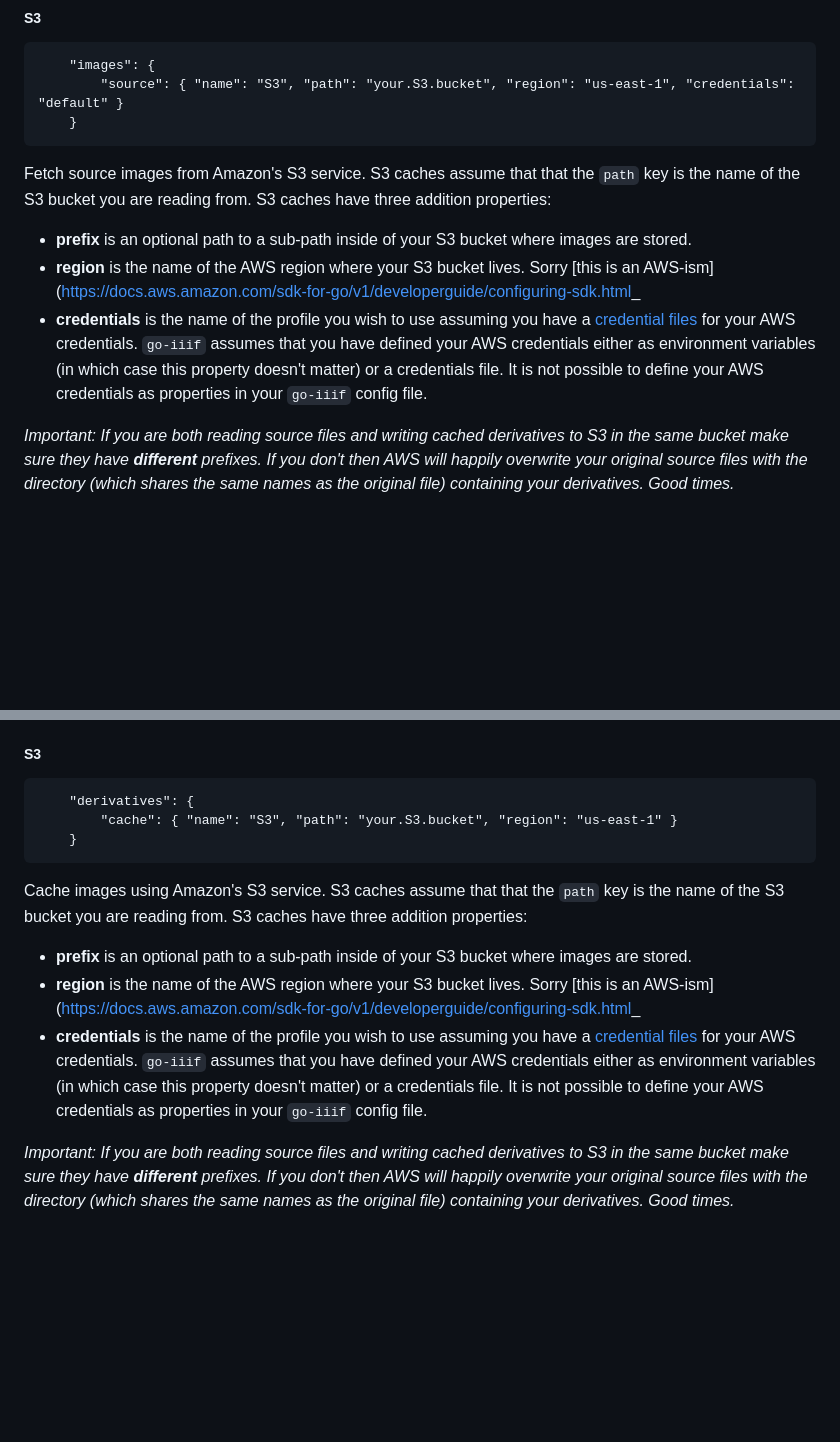
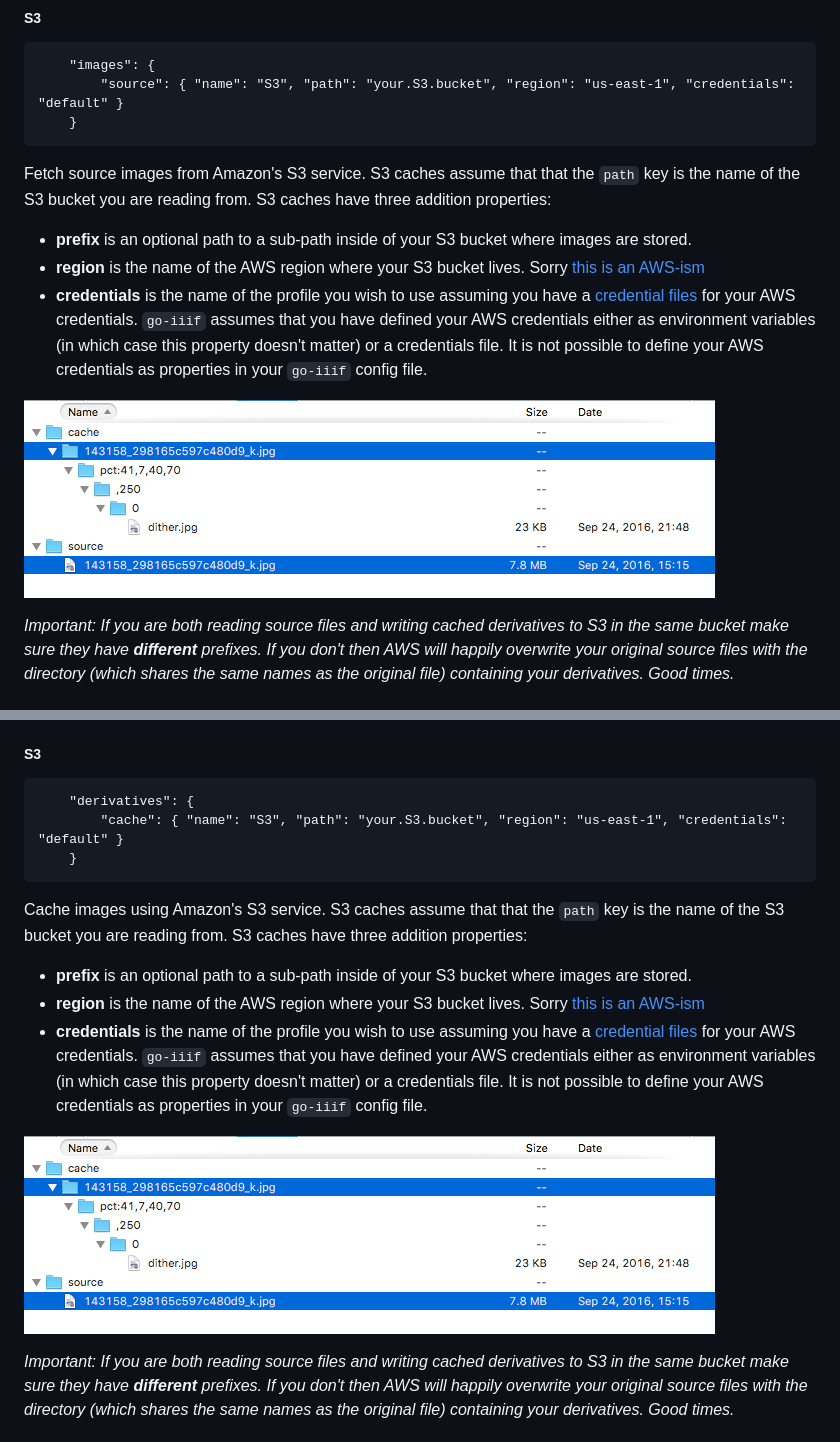
Before and after one commit to go-iiif/go-iiif, a Markdown page: README.md, 2 parts joined by grey strips. Rendered like a GitHub page; pictures changed too: misc/go-iiif-aws-source-cache.png (added); blank space fills up the shorter version.

````diff
--- a/README.md
+++ b/README.md
@@ -374,8 +374,10 @@ Here's an example [with this photo](https://www.flickr.com/photos/straup/4136870
 Fetch source images from Amazon's S3 service. S3 caches assume that that the `path` key is the name of the S3 bucket you are reading from. S3 caches have three addition properties:
 
 * **prefix** is an optional path to a sub-path inside of your S3 bucket where images are stored.
-* **region** is the name of the AWS region where your S3 bucket lives. Sorry [this is an AWS-ism](https://docs.aws.amazon.com/sdk-for-go/v1/developerguide/configuring-sdk.html_
+* **region** is the name of the AWS region where your S3 bucket lives. Sorry [this is an AWS-ism](https://docs.aws.amazon.com/sdk-for-go/v1/developerguide/configuring-sdk.html)
 * **credentials** is the name of the profile you wish to use assuming you have a [credential files](https://docs.aws.amazon.com/sdk-for-go/v1/developerguide/configuring-sdk.html) for your AWS credentials. `go-iiif` assumes that you have defined your AWS credentials either as environment variables (in which case this property doesn't matter) or a credentials file. It is not possible to define your AWS credentials as properties in your `go-iiif` config file.
+
+![](misc/go-iiif-aws-source-cache.png)
 
 _Important: If you are both reading source files and writing cached derivatives to S3 in the same bucket make sure they have **different** prefixes. If you don't then AWS will happily overwrite your original source files with the directory (which shares the same names as the original file) containing your derivatives. Good times._
 
@@ -477,15 +479,17 @@ Because you must define a caching layer this is here to satify the requirements
 
 ```
 	"derivatives": {
-		"cache": { "name": "S3", "path": "your.S3.bucket", "region": "us-east-1" }
+		"cache": { "name": "S3", "path": "your.S3.bucket", "region": "us-east-1", "credentials": "default" }
 	}
 ```
 
 Cache images using Amazon's S3 service. S3 caches assume that that the `path` key is the name of the S3 bucket you are reading from. S3 caches have three addition properties:
 
 * **prefix** is an optional path to a sub-path inside of your S3 bucket where images are stored.
-* **region** is the name of the AWS region where your S3 bucket lives. Sorry [this is an AWS-ism](https://docs.aws.amazon.com/sdk-for-go/v1/developerguide/configuring-sdk.html_
+* **region** is the name of the AWS region where your S3 bucket lives. Sorry [this is an AWS-ism](https://docs.aws.amazon.com/sdk-for-go/v1/developerguide/configuring-sdk.html)
 * **credentials** is the name of the profile you wish to use assuming you have a [credential files](https://docs.aws.amazon.com/sdk-for-go/v1/developerguide/configuring-sdk.html) for your AWS credentials. `go-iiif` assumes that you have defined your AWS credentials either as environment variables (in which case this property doesn't matter) or a credentials file. It is not possible to define your AWS credentials as properties in your `go-iiif` config file.
+
+![](misc/go-iiif-aws-source-cache.png)
 
 _Important: If you are both reading source files and writing cached derivatives to S3 in the same bucket make sure they have **different** prefixes. If you don't then AWS will happily overwrite your original source files with the directory (which shares the same names as the original file) containing your derivatives. Good times._
 
````
